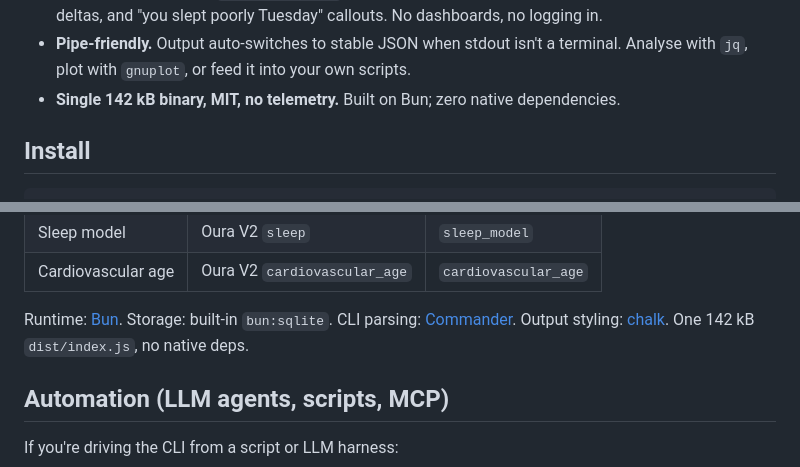
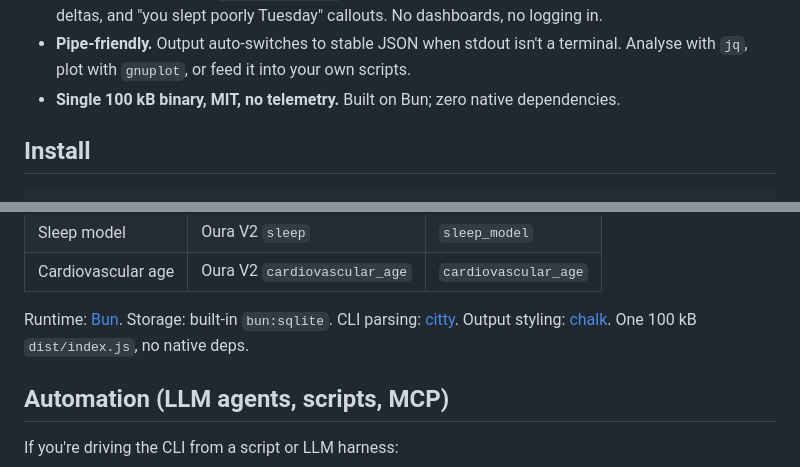
Before and after one commit to drakulavich/oura-cli, a Markdown page: README.md, 2 parts joined by grey strips. Drawn GitHub-style.

Commit message:
docs: refresh stale README facts
- Bundle size: 142 kB → 100 kB (citty migration in v0.4.0 dropped ~30%)
- CLI parser: Commander → citty (also v0.4.0)

Both numbers were measured against current main: bun run build produces
dist/index.js at 100.20 KB.

```diff
--- a/README.md
+++ b/README.md
@@ -17,7 +17,7 @@
 - **Offline-first.** Everything caches into `~/.oura-cli/oura.db` after one `oura-cli sync`. Reports keep working when your internet doesn't.
 - **Real terminal reports.** `oura-cli report` writes a weekly or monthly digest with averages, trend deltas, and "you slept poorly Tuesday" callouts. No dashboards, no logging in.
 - **Pipe-friendly.** Output auto-switches to stable JSON when stdout isn't a terminal. Analyse with `jq`, plot with `gnuplot`, or feed it into your own scripts.
-- **Single 142 kB binary, MIT, no telemetry.** Built on Bun; zero native dependencies.
+- **Single 100 kB binary, MIT, no telemetry.** Built on Bun; zero native dependencies.
 
 ## Install
 
@@ -136,7 +136,7 @@ This tool reads your personal health data — handle the token with care.
 | Sleep model      | Oura V2 `sleep`               | `sleep_model`         |
 | Cardiovascular age | Oura V2 `cardiovascular_age` | `cardiovascular_age`  |
 
-Runtime: [Bun](https://bun.sh). Storage: built-in `bun:sqlite`. CLI parsing: [Commander](https://github.com/tj/commander.js). Output styling: [chalk](https://github.com/chalk/chalk). One 142 kB `dist/index.js`, no native deps.
+Runtime: [Bun](https://bun.sh). Storage: built-in `bun:sqlite`. CLI parsing: [citty](https://github.com/unjs/citty). Output styling: [chalk](https://github.com/chalk/chalk). One 100 kB `dist/index.js`, no native deps.
 
 ## Automation (LLM agents, scripts, MCP)
 
```
